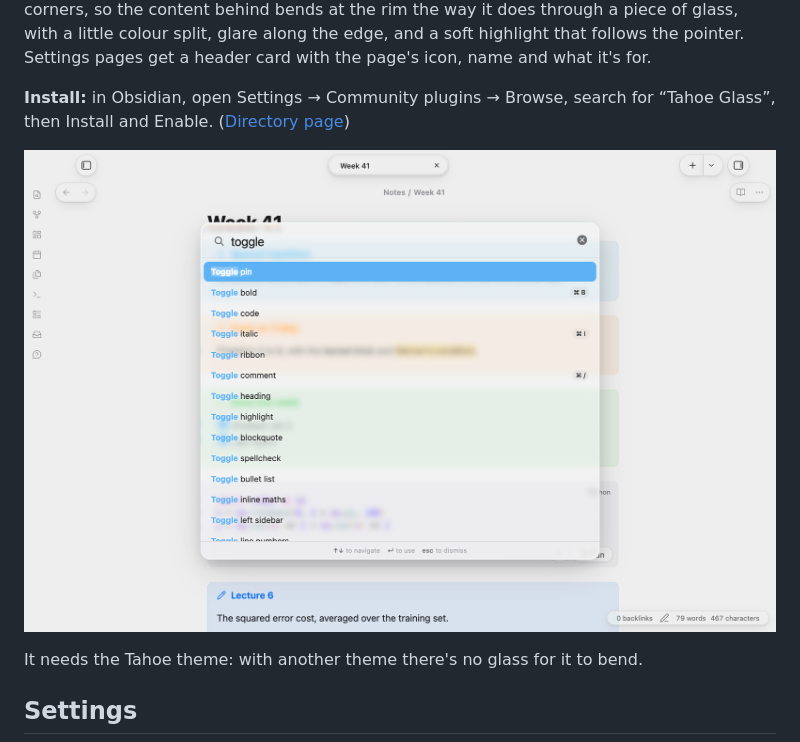
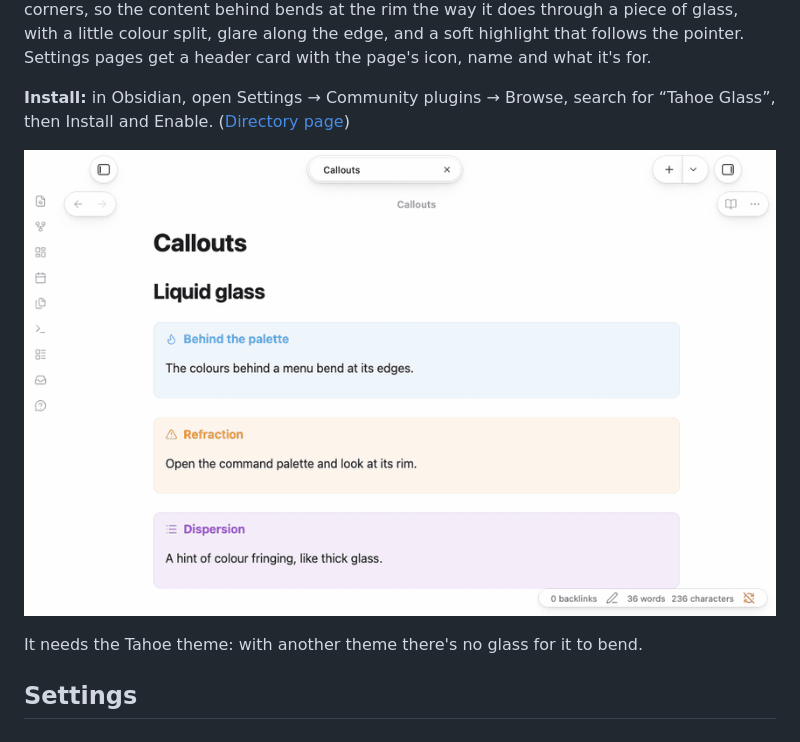
Before and after one commit to krishnanefx/obsidian-tahoe-glass, a Markdown page: README.md, the part around the change. Drawn GitHub-style; pictures changed too: images/palette.gif (added).

Commit message:
README: an animated demo at the top

```diff
--- a/README.md
+++ b/README.md
@@ -4,7 +4,7 @@
 
 **Install:** in Obsidian, open Settings → Community plugins → Browse, search for “Tahoe Glass”, then Install and Enable. ([Directory page](https://community.obsidian.md/plugins/tahoe-glass))
 
-![The command palette over a note: the coloured callouts behind it bend and blur at its edges](images/palette.png)
+![The command palette over a note: the coloured callouts behind it bend and blur at its edges](images/palette.gif)
 
 It needs the Tahoe theme: with another theme there's no glass for it to bend.
 
```
